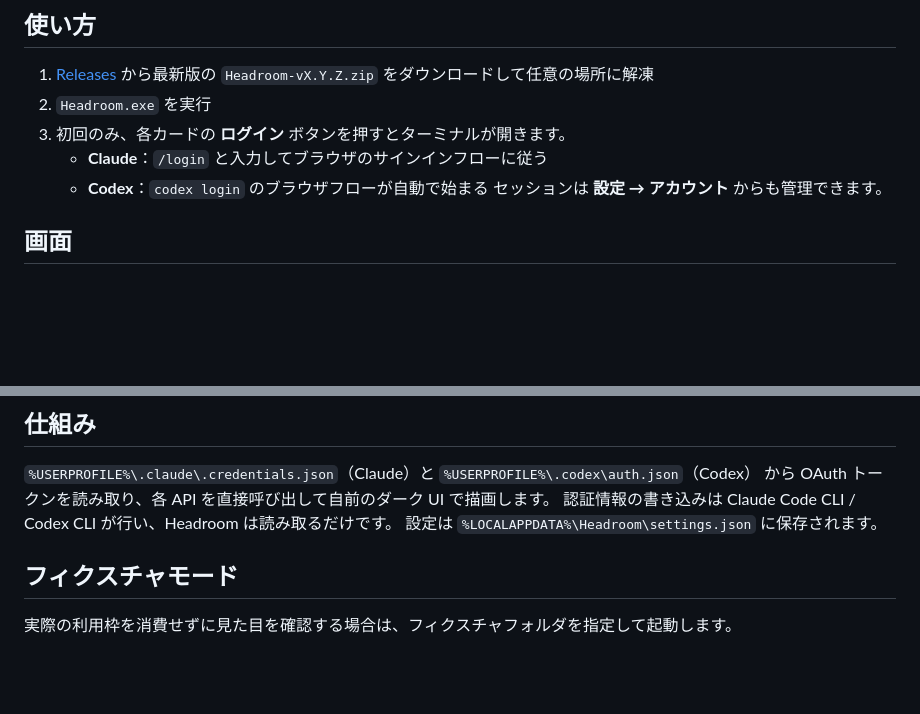
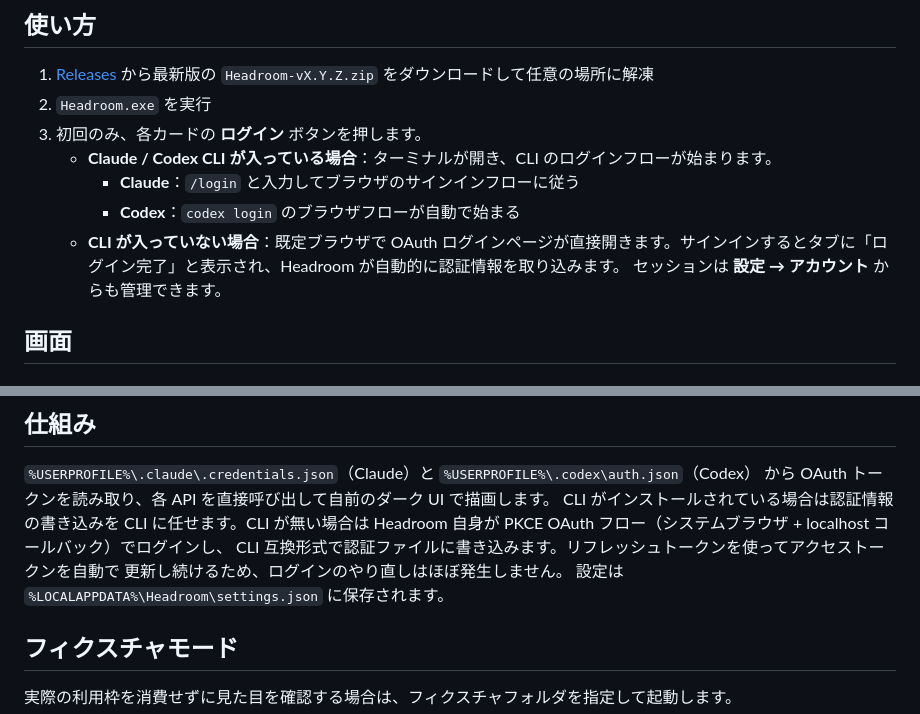
Before and after one commit to tesuheee/headroom, a Markdown page: README.ja.md, 2 parts joined by grey strips. GitHub-like rendering; blank space fills up the shorter version.

Commit message:
docs: update README for PKCE login support

```diff
--- a/README.ja.md
+++ b/README.ja.md
@@ -21,9 +21,11 @@ Claude と Codex の上限までの余裕（headroom）をひと目で確認で
 
 1. [Releases](https://github.com/tesuheee/headroom/releases) から最新版の `Headroom-vX.Y.Z.zip` をダウンロードして任意の場所に解凍
 2. `Headroom.exe` を実行
-3. 初回のみ、各カードの **ログイン** ボタンを押すとターミナルが開きます。
-   - **Claude**：`/login` と入力してブラウザのサインインフローに従う
-   - **Codex**：`codex login` のブラウザフローが自動で始まる
+3. 初回のみ、各カードの **ログイン** ボタンを押します。
+   - **Claude / Codex CLI が入っている場合**：ターミナルが開き、CLI のログインフローが始まります。
+     - **Claude**：`/login` と入力してブラウザのサインインフローに従う
+     - **Codex**：`codex login` のブラウザフローが自動で始まる
+   - **CLI が入っていない場合**：既定ブラウザで OAuth ログインページが直接開きます。サインインするとタブに「ログイン完了」と表示され、Headroom が自動的に認証情報を取り込みます。
    セッションは **設定 → アカウント** からも管理できます。
 
 ## 画面
@@ -90,7 +92,10 @@ Claude と Codex の上限までの余裕（headroom）をひと目で確認で
 
 `%USERPROFILE%\.claude\.credentials.json`（Claude）と `%USERPROFILE%\.codex\auth.json`（Codex）
 から OAuth トークンを読み取り、各 API を直接呼び出して自前のダーク UI で描画します。
-認証情報の書き込みは Claude Code CLI / Codex CLI が行い、Headroom は読み取るだけです。
+CLI がインストールされている場合は認証情報の書き込みを CLI に任せます。CLI が無い場合は
+Headroom 自身が PKCE OAuth フロー（システムブラウザ + localhost コールバック）でログインし、
+CLI 互換形式で認証ファイルに書き込みます。リフレッシュトークンを使ってアクセストークンを自動で
+更新し続けるため、ログインのやり直しはほぼ発生しません。
 設定は `%LOCALAPPDATA%\Headroom\settings.json` に保存されます。
 
 ## フィクスチャモード
```
Also changed, not shown: README.md (+9 -5 lines).
